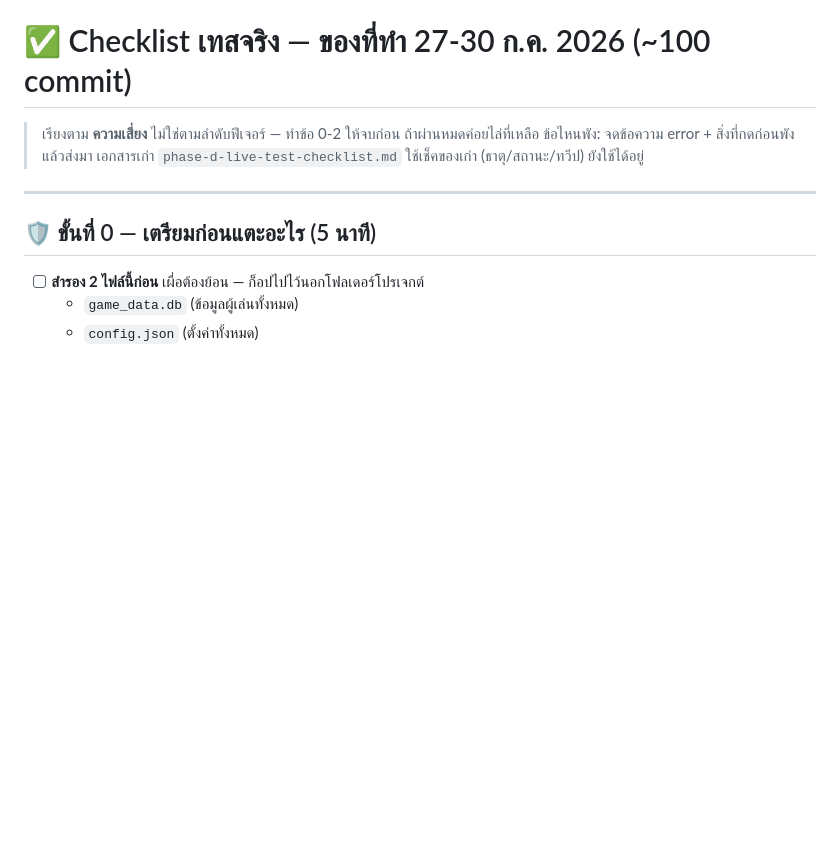
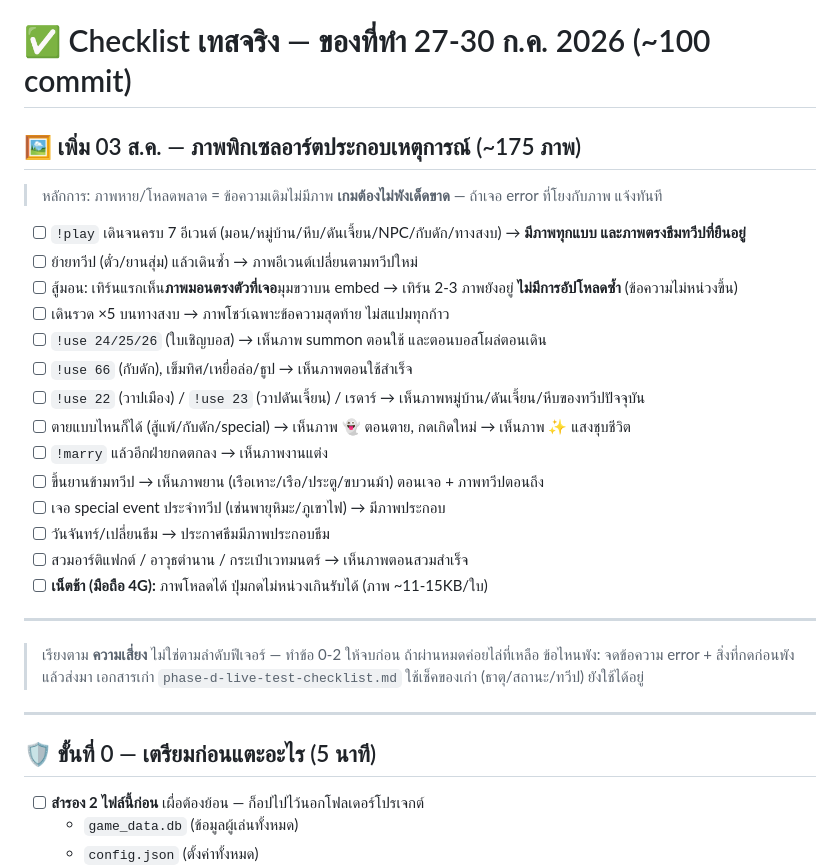
Before and after one commit to phumapanther/mmorpg-bot-manager, a Markdown page: docs/live-test-checklist.md, the part around the change. GitHub-like rendering; blank space fills up the shorter version.

Commit message:
docs: checklist เทสจริงภาพอีเวนต์ 14 ข้อ
Co-Authored-By: Claude Fable 5 <noreply@anthropic.com>

```diff
--- a/docs/live-test-checklist.md
+++ b/docs/live-test-checklist.md
@@ -1,4 +1,25 @@
 # ✅ Checklist เทสจริง — ของที่ทำ 27-30 ก.ค. 2026 (~100 commit)
+
+## 🖼️ เพิ่ม 03 ส.ค. — ภาพพิกเซลอาร์ตประกอบเหตุการณ์ (~175 ภาพ)
+
+> หลักการ: ภาพหาย/โหลดพลาด = ข้อความเดิมไม่มีภาพ **เกมต้องไม่พังเด็ดขาด** — ถ้าเจอ error ที่โยงกับภาพ แจ้งทันที
+
+- [ ] `!play` เดินจนครบ 7 อีเวนต์ (มอน/หมู่บ้าน/หีบ/ดันเจี้ยน/NPC/กับดัก/ทางสงบ) → **มีภาพทุกแบบ และภาพตรงธีมทวีปที่ยืนอยู่**
+- [ ] ย้ายทวีป (ตั๋ว/ยานสุ่ม) แล้วเดินซ้ำ → ภาพอีเวนต์เปลี่ยนตามทวีปใหม่
+- [ ] สู้มอน: เทิร์นแรกเห็น**ภาพมอนตรงตัวที่เจอ**มุมขวาบน embed → เทิร์น 2-3 ภาพยังอยู่ **ไม่มีการอัปโหลดซ้ำ** (ข้อความไม่หน่วงขึ้น)
+- [ ] เดินรวด ×5 บนทางสงบ → ภาพโชว์เฉพาะข้อความสุดท้าย ไม่สแปมทุกก้าว
+- [ ] `!use 24/25/26` (ใบเชิญบอส) → เห็นภาพ summon ตอนใช้ และตอนบอสโผล่ตอนเดิน
+- [ ] `!use 66` (กับดัก), เข็มทิศ/เหยื่อล่อ/ธูป → เห็นภาพตอนใช้สำเร็จ
+- [ ] `!use 22` (วาปเมือง) / `!use 23` (วาปดันเจี้ยน) / เรดาร์ → เห็นภาพหมู่บ้าน/ดันเจี้ยน/หีบของทวีปปัจจุบัน
+- [ ] ตายแบบไหนก็ได้ (สู้แพ้/กับดัก/special) → เห็นภาพ 👻 ตอนตาย, กดเกิดใหม่ → เห็นภาพ ✨ แสงชุบชีวิต
+- [ ] `!marry` แล้วอีกฝ่ายกดตกลง → เห็นภาพงานแต่ง
+- [ ] ขึ้นยานข้ามทวีป → เห็นภาพยาน (เรือเหาะ/เรือ/ประตู/ขบวนม้า) ตอนเจอ + ภาพทวีปตอนถึง
+- [ ] เจอ special event ประจำทวีป (เช่นพายุหิมะ/ภูเขาไฟ) → มีภาพประกอบ
+- [ ] วันจันทร์/เปลี่ยนธีม → ประกาศธีมมีภาพประกอบธีม
+- [ ] สวมอาร์ติแฟกต์ / อาวุธตำนาน / กระเป๋าเวทมนตร์ → เห็นภาพตอนสวมสำเร็จ
+- [ ] **เน็ตช้า (มือถือ 4G):** ภาพโหลดได้ ปุ่มกดไม่หน่วงเกินรับได้ (ภาพ ~11-15KB/ใบ)
+
+---
 
 > เรียงตาม **ความเสี่ยง** ไม่ใช่ตามลำดับฟีเจอร์ — ทำข้อ 0-2 ให้จบก่อน ถ้าผ่านหมดค่อยไล่ที่เหลือ
 > ข้อไหนพัง: จดข้อความ error + สิ่งที่กดก่อนพัง แล้วส่งมา
```
